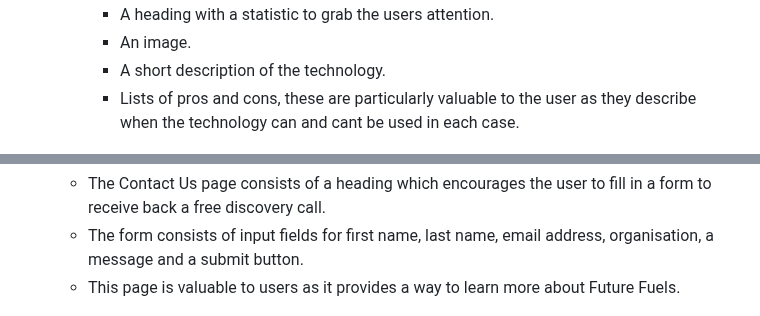
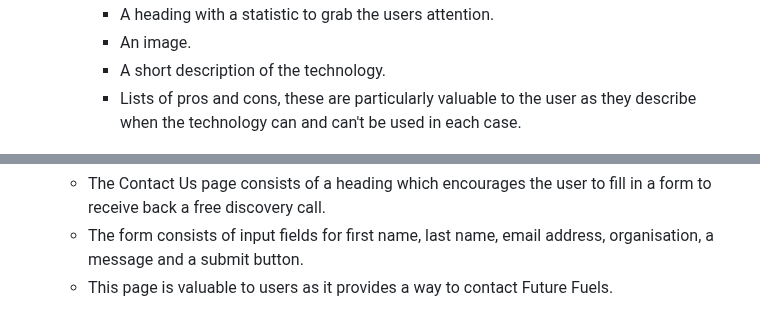
Before and after one commit to helenmurugan/Future-Fuels, a Markdown page: README.md, 2 parts joined by grey strips. Rendered like a GitHub page.

```diff
--- a/README.md
+++ b/README.md
@@ -122,7 +119,7 @@ During the planning stage, I used Balsamiq to create wireframes for each page, a
         * A heading with a statistic to grab the users attention.
         * An image.
         * A short description of the technology.
-        * Lists of pros and cons, these are particularly valuable to the user as they describe when the technology can and cant be used in each case.
+        * Lists of pros and cons, these are particularly valuable to the user as they describe when the technology can and can't be used in each case.
 
 ![Image of hydrogen page](documentation/hydrogen-page.jpg)
 ![Image of hydrogen page](documentation/hydrogen-lists.jpg)
@@ -130,7 +127,7 @@ During the planning stage, I used Balsamiq to create wireframes for each page, a
 * ### Contact Us Page
     * The Contact Us page consists of a heading which encourages the user to fill in a form to receive back a free discovery call.
     * The form consists of input fields for first name, last name, email address, organisation, a message and a submit button.
-    * This page is valuable to users as it provides a way to learn more about Future Fuels.
+    * This page is valuable to users as it provides a way to contact Future Fuels.
 
 ![Image of form on Contact Us page](documentation/contact-us.jpg)
 
```
Also changed, not shown: other parts of README.md (+4 -15 lines).
